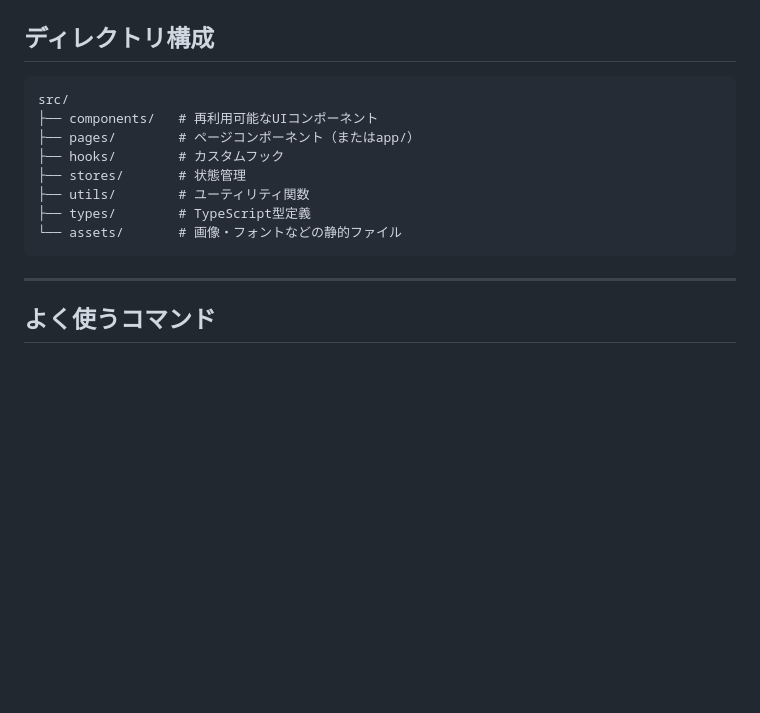
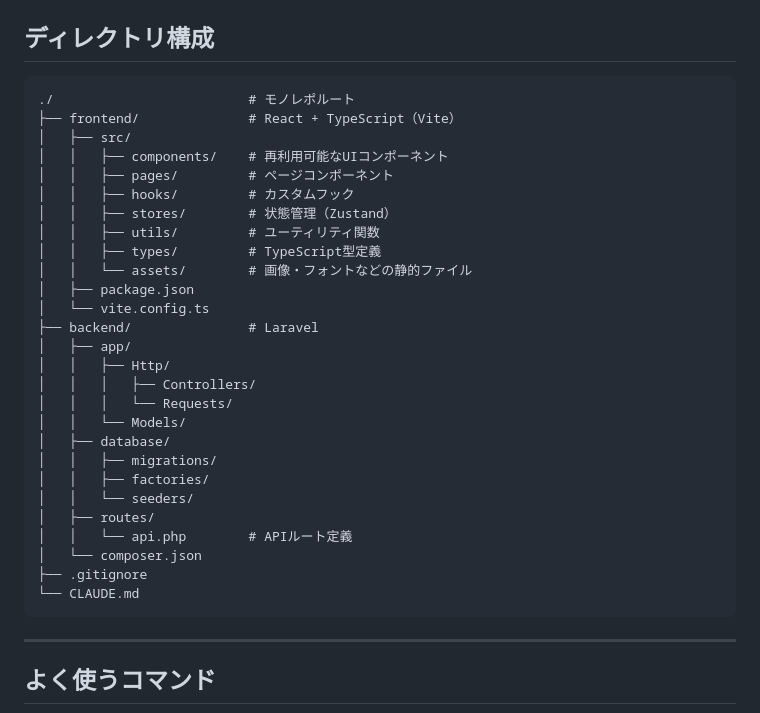
Before and after one commit to tanitanistudio/claude-code-mozi, a Markdown page: CLAUDE.md, the part around the change. GitHub-like rendering; blank space fills up the shorter version.

Commit message:
docs: CLAUDE.mdのディレクトリ構成をモノレポ構成に更新

````diff
--- a/CLAUDE.md
+++ b/CLAUDE.md
@@ -44,14 +44,33 @@
 ## ディレクトリ構成
 
 ```
-src/
-├── components/   # 再利用可能なUIコンポーネント
-├── pages/        # ページコンポーネント（またはapp/）
-├── hooks/        # カスタムフック
-├── stores/       # 状態管理
-├── utils/        # ユーティリティ関数
-├── types/        # TypeScript型定義
-└── assets/       # 画像・フォントなどの静的ファイル
+./                         # モノレポルート
+├── frontend/              # React + TypeScript（Vite）
+│   ├── src/
+│   │   ├── components/    # 再利用可能なUIコンポーネント
+│   │   ├── pages/         # ページコンポーネント
+│   │   ├── hooks/         # カスタムフック
+│   │   ├── stores/        # 状態管理（Zustand）
+│   │   ├── utils/         # ユーティリティ関数
+│   │   ├── types/         # TypeScript型定義
+│   │   └── assets/        # 画像・フォントなどの静的ファイル
+│   ├── package.json
+│   └── vite.config.ts
+├── backend/               # Laravel
+│   ├── app/
+│   │   ├── Http/
+│   │   │   ├── Controllers/
+│   │   │   └── Requests/
+│   │   └── Models/
+│   ├── database/
+│   │   ├── migrations/
+│   │   ├── factories/
+│   │   └── seeders/
+│   ├── routes/
+│   │   └── api.php        # APIルート定義
+│   └── composer.json
+├── .gitignore
+└── CLAUDE.md
 ```
 
 ---
````
